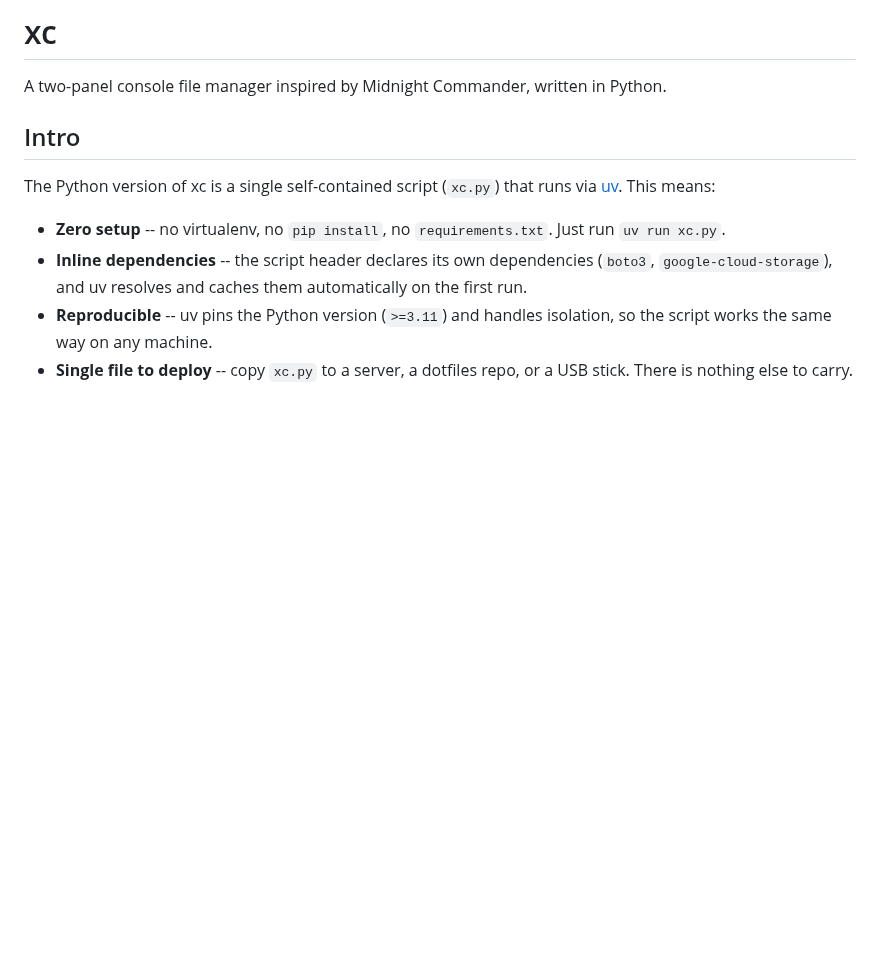
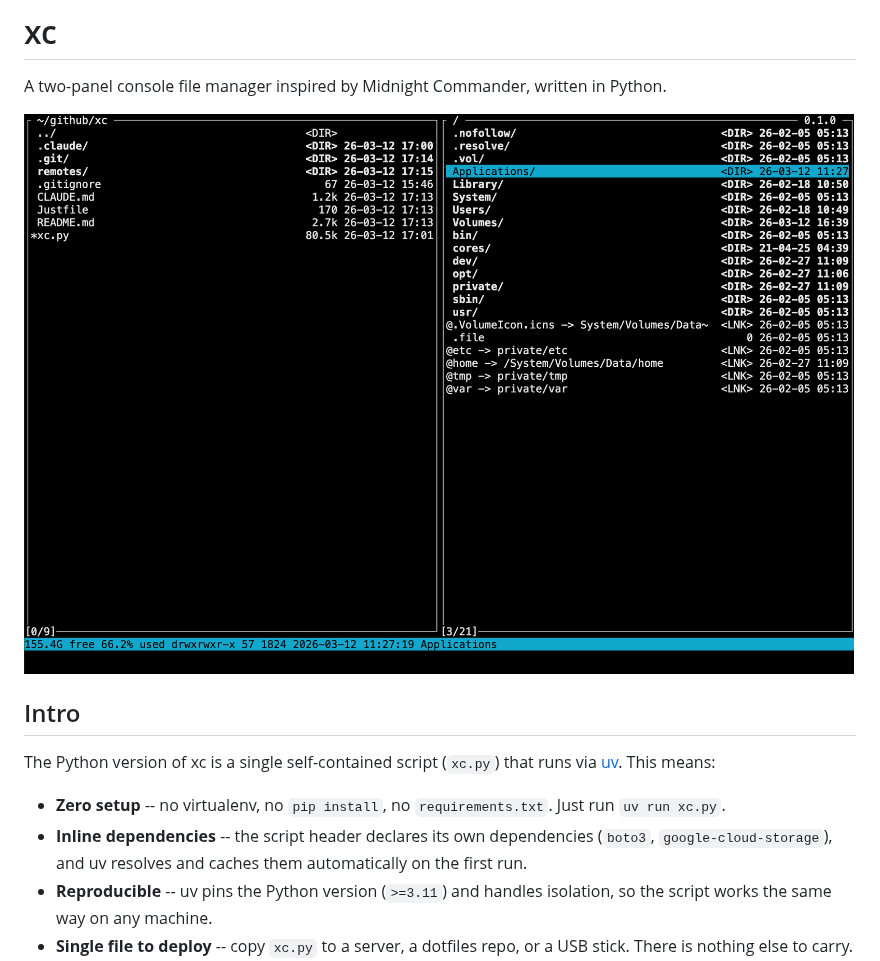
Before and after one commit to begoon/xc, a Markdown page: README.md, the part around the change. Rendered like a GitHub page; pictures changed too: xc.png (added); blank space fills up the shorter version.

Commit message:
add screenshot

```diff
--- a/README.md
+++ b/README.md
@@ -1,6 +1,8 @@
 # xc
 
 A two-panel console file manager inspired by Midnight Commander, written in Python.
+
+![xc](xc.png)
 
 ## Intro
 
```
